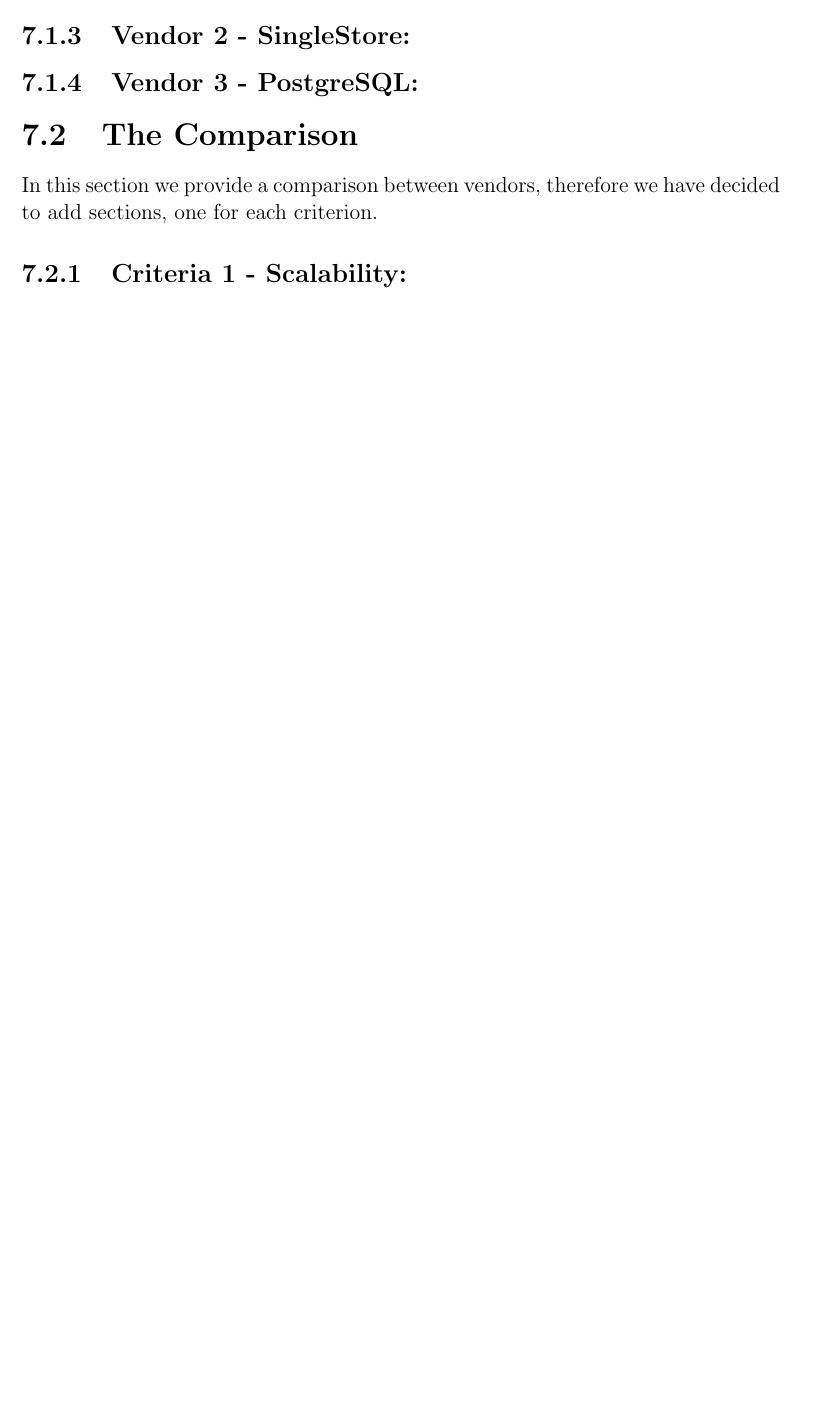
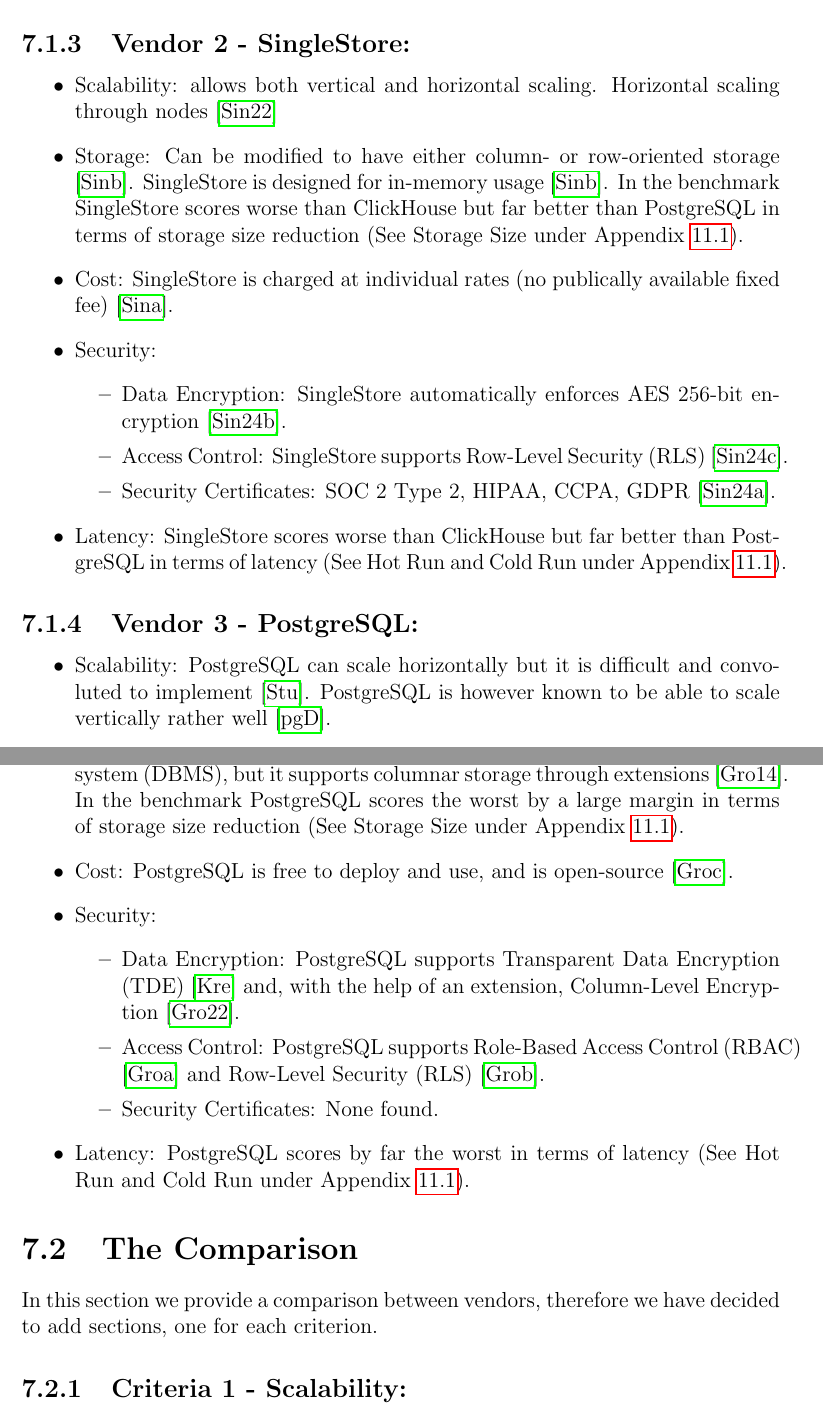
Before and after one commit to MartinTCode/pulse-Database102_Part2, a LaTeX thesis (D0005N-2025-AE/main.tex, which reads D0005N-2025-AE/Documents/Question 7.tex): part of page 25 of 39 before the commit and two parts of pages 25 and 26 of 41 after it, the two joined at a grey line, cut so that both start at the same text, the shorter picture padded with empty space. Compiled offline with pdfLaTeX.

Commit message:
added all sources for Q7 and finished vendor sub chapters for each vendor in Q7.

```diff
--- a/D0005N-2025-AE/Documents/Question 7.tex
+++ b/D0005N-2025-AE/Documents/Question 7.tex
@@ -75 +95,14 @@
 \subsection{Vendor 2 - SingleStore:}
+\begin{itemize}
+    \item Scalability: allows both vertical and horizontal scaling. Horizontal scaling through nodes \cite{singlestoreScaling}
+    \item Storage: Can be modified to have either column- or row-oriented storage \cite{singlestoreStorage}. SingleStore is designed for in-memory usage \cite{singlestoreStorage}.
+    In the benchmark SingleStore scores worse than ClickHouse but far better than PostgreSQL in terms of storage size reduction (See Storage Size under Appendix~\ref{sec:benchmarks}).
+    \item Cost: SingleStore is charged at individual rates (no publically available fixed fee) \cite{singleStoreCost}.
+    \item Security:
+    \begin{itemize}
+        \item Data Encryption: SingleStore automatically enforces AES 256-bit encryption \cite{singlestoreSecurity}.
+        \item Access Control: SingleStore supports Row-Level Security (RLS) \cite{singlestoreSecurity2}.
+        \item Security Certificates: SOC 2 Type 2, HIPAA, CCPA, GDPR \cite{singlestoreSecurity3}.
+    \end{itemize}
+    \item Latency: SingleStore scores worse than ClickHouse but far better than PostgreSQL in terms of latency (See Hot Run and Cold Run under Appendix~\ref{sec:benchmarks}).
+\end{itemize}
@@ -77,5 +109,18 @@
 \subsection{Vendor 3 - PostgreSQL:}
-
+\begin{itemize}
+    \item Scalability: PostgreSQL can scale horizontally but it is difficult and convoluted to implement \cite{postgresqlHorScaling}.
+    PostgreSQL is however known to be able to scale vertically rather well \cite{postgresqlVerScaling}.
+    \item Storage: PostgreSQL is traditionally a row-oriented database management system (DBMS), but it supports columnar storage through extensions \cite{postgresqlStorage}.
+    In the benchmark PostgreSQL scores the worst by a large margin in terms of storage size reduction (See Storage Size under Appendix~\ref{sec:benchmarks}).
+    \item Cost: PostgreSQL is free to deploy and use, and is open-source \cite{postgresqlCost}.
+    \item Security:
+    \begin{itemize}
+        \item Data Encryption: PostgreSQL supports Transparent Data Encryption (TDE) \cite{postgresqlSecurity} and, with the help of an extension, Column-Level Encryption \cite{postgresqlSecurity2}.
+        \item Access Control: PostgreSQL supports Role-Based Access Control (RBAC) \cite{postgresqlSecurity3} and Row-Level Security (RLS) \cite{postgresqlSecurity4}.
+        \item Security Certificates: None found.
+    \end{itemize}
+    \item Latency: PostgreSQL scores by far the worst in terms of latency (See Hot Run and Cold Run under Appendix~\ref{sec:benchmarks}).
+\end{itemize}
 \section{The Comparison}
 In this section we provide a comparison between vendors, therefore we have decided to add sections, one for each criterion.
 
```
Also changed, not shown: D0005N-2025-AE/references.bib (+9 -1 lines), D0005N-2025-AE/Documents/Question 7.tex (39 more changed lines).
